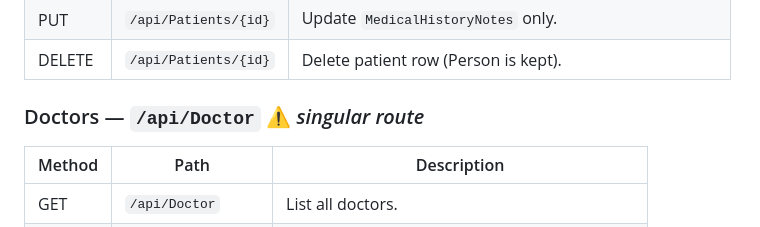
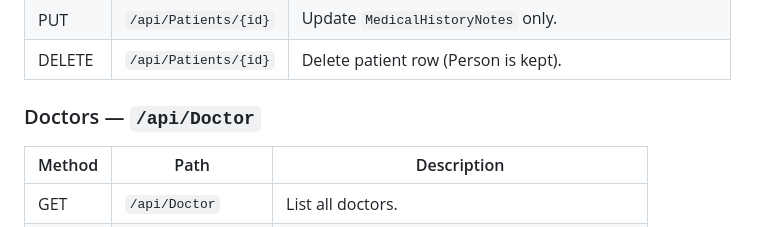
Before and after one commit to helloAsAlways/HospitalAPI, a Markdown page: README.md, the part around the change. Drawn GitHub-style.

```diff
--- a/README.md
+++ b/README.md
@@ -272,7 +272,7 @@ All paths are relative to the base URL. Routes use the controller name, so **cas
 | PUT    | `/api/Patients/{id}`  | Update `MedicalHistoryNotes` only.                      |
 | DELETE | `/api/Patients/{id}`  | Delete patient row (Person is kept).                    |
 
-### Doctors — `/api/Doctor` ⚠️ *singular route*
+### Doctors — `/api/Doctor`
 | Method | Path                | Description                                     |
 |--------|---------------------|-------------------------------------------------|
 | GET    | `/api/Doctor`       | List all doctors.                               |
```
